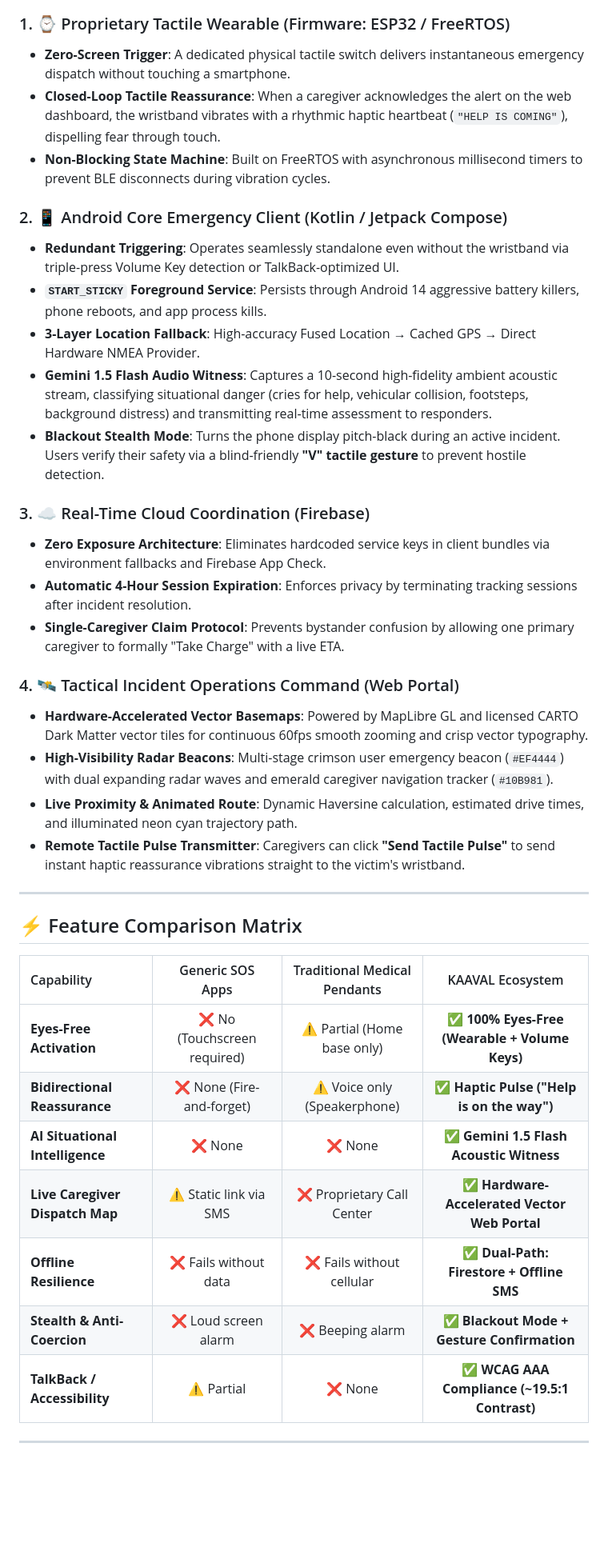
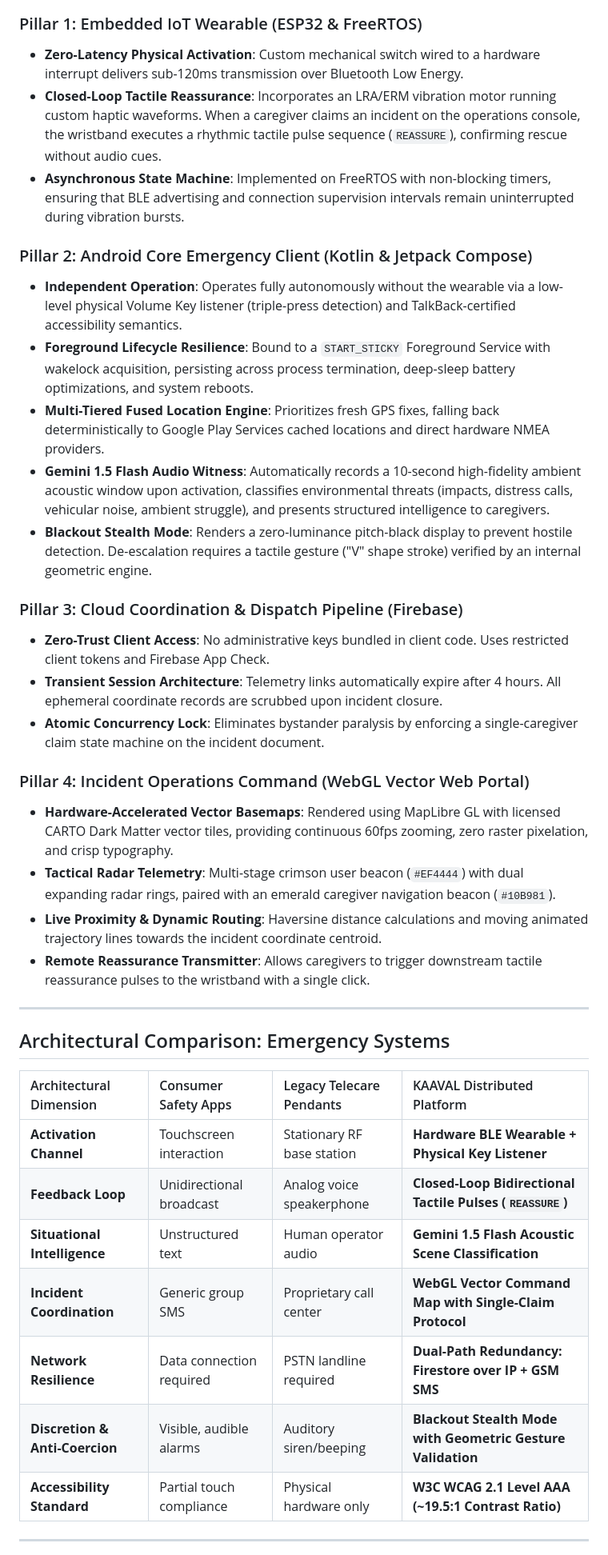
Before and after one commit to KevinGeorge100/KAAVAL, a Markdown page: README.md, the part around one of its changes. Shown at 80% size. Rendered like a GitHub page; blank space fills up the shorter version.

````diff
--- a/README.md
+++ b/README.md
@@ -97,41 +97,41 @@ flowchart TD
 ```
 
-### 1. ⌚ Proprietary Tactile Wearable (Firmware: ESP32 / FreeRTOS)
-- **Zero-Screen Trigger**: A dedicated physical tactile switch delivers instantaneous emergency dispatch without touching a smartphone.
-- **Closed-Loop Tactile Reassurance**: When a caregiver acknowledges the alert on the web dashboard, the wristband vibrates with a rhythmic haptic heartbeat (`"HELP IS COMING"`), dispelling fear through touch.
-- **Non-Blocking State Machine**: Built on FreeRTOS with asynchronous millisecond timers to prevent BLE disconnects during vibration cycles.
+### Pillar 1: Embedded IoT Wearable (ESP32 & FreeRTOS)
+* **Zero-Latency Physical Activation**: Custom mechanical switch wired to a hardware interrupt delivers sub-120ms transmission over Bluetooth Low Energy.
+* **Closed-Loop Tactile Reassurance**: Incorporates an LRA/ERM vibration motor running custom haptic waveforms. When a caregiver claims an incident on the operations console, the wristband executes a rhythmic tactile pulse sequence (`REASSURE`), confirming rescue without audio cues.
+* **Asynchronous State Machine**: Implemented on FreeRTOS with non-blocking timers, ensuring that BLE advertising and connection supervision intervals remain uninterrupted during vibration bursts.
 
-### 2. 📱 Android Core Emergency Client (Kotlin / Jetpack Compose)
-- **Redundant Triggering**: Operates seamlessly standalone even without the wristband via triple-press Volume Key detection or TalkBack-optimized UI.
-- **`START_STICKY` Foreground Service**: Persists through Android 14 aggressive battery killers, phone reboots, and app process kills.
-- **3-Layer Location Fallback**: High-accuracy Fused Location → Cached GPS → Direct Hardware NMEA Provider.
-- **Gemini 1.5 Flash Audio Witness**: Captures a 10-second high-fidelity ambient acoustic stream, classifying situational danger (cries for help, vehicular collision, footsteps, background distress) and transmitting real-time assessment to responders.
-- **Blackout Stealth Mode**: Turns the phone display pitch-black during an active incident. Users verify their safety via a blind-friendly **"V" tactile gesture** to prevent hostile detection.
+### Pillar 2: Android Core Emergency Client (Kotlin & Jetpack Compose)
+* **Independent Operation**: Operates fully autonomously without the wearable via a low-level physical Volume Key listener (triple-press detection) and TalkBack-certified accessibility semantics.
+* **Foreground Lifecycle Resilience**: Bound to a `START_STICKY` Foreground Service with wakelock acquisition, persisting across process termination, deep-sleep battery optimizations, and system reboots.
+* **Multi-Tiered Fused Location Engine**: Prioritizes fresh GPS fixes, falling back deterministically to Google Play Services cached locations and direct hardware NMEA providers.
+* **Gemini 1.5 Flash Audio Witness**: Automatically records a 10-second high-fidelity ambient acoustic window upon activation, classifies environmental threats (impacts, distress calls, vehicular noise, ambient struggle), and presents structured intelligence to caregivers.
+* **Blackout Stealth Mode**: Renders a zero-luminance pitch-black display to prevent hostile detection. De-escalation requires a tactile gesture ("V" shape stroke) verified by an internal geometric engine.
 
-### 3. ☁️ Real-Time Cloud Coordination (Firebase)
-- **Zero Exposure Architecture**: Eliminates hardcoded service keys in client bundles via environment fallbacks and Firebase App Check.
-- **Automatic 4-Hour Session Expiration**: Enforces privacy by terminating tracking sessions after incident resolution.
-- **Single-Caregiver Claim Protocol**: Prevents bystander confusion by allowing one primary caregiver to formally "Take Charge" with a live ETA.
+### Pillar 3: Cloud Coordination & Dispatch Pipeline (Firebase)
+* **Zero-Trust Client Access**: No administrative keys bundled in client code. Uses restricted client tokens and Firebase App Check.
+* **Transient Session Architecture**: Telemetry links automatically expire after 4 hours. All ephemeral coordinate records are scrubbed upon incident closure.
+* **Atomic Concurrency Lock**: Eliminates bystander paralysis by enforcing a single-caregiver claim state machine on the incident document.
 
-### 4. 🛰️ Tactical Incident Operations Command (Web Portal)
-- **Hardware-Accelerated Vector Basemaps**: Powered by MapLibre GL and licensed CARTO Dark Matter vector tiles for continuous 60fps smooth zooming and crisp vector typography.
-- **High-Visibility Radar Beacons**: Multi-stage crimson user emergency beacon (`#EF4444`) with dual expanding radar waves and emerald caregiver navigation tracker (`#10B981`).
-- **Live Proximity & Animated Route**: Dynamic Haversine calculation, estimated drive times, and illuminated neon cyan trajectory path.
-- **Remote Tactile Pulse Transmitter**: Caregivers can click **"Send Tactile Pulse"** to send instant haptic reassurance vibrations straight to the victim's wristband.
+### Pillar 4: Incident Operations Command (WebGL Vector Web Portal)
+* **Hardware-Accelerated Vector Basemaps**: Rendered using MapLibre GL with licensed CARTO Dark Matter vector tiles, providing continuous 60fps zooming, zero raster pixelation, and crisp typography.
+* **Tactical Radar Telemetry**: Multi-stage crimson user beacon (`#EF4444`) with dual expanding radar rings, paired with an emerald caregiver navigation beacon (`#10B981`).
+* **Live Proximity & Dynamic Routing**: Haversine distance calculations and moving animated trajectory lines towards the incident coordinate centroid.
+* **Remote Reassurance Transmitter**: Allows caregivers to trigger downstream tactile reassurance pulses to the wristband with a single click.
 
 ---
 
-## ⚡ Feature Comparison Matrix
+## Architectural Comparison: Emergency Systems
 
-| Capability | Generic SOS Apps | Traditional Medical Pendants | KAAVAL Ecosystem |
-| :--- | :---: | :---: | :---: |
-| **Eyes-Free Activation** | ❌ No (Touchscreen required) | ⚠️ Partial (Home base only) | ✅ **100% Eyes-Free (Wearable + Volume Keys)** |
-| **Bidirectional Reassurance** | ❌ None (Fire-and-forget) | ⚠️ Voice only (Speakerphone) | ✅ **Haptic Pulse ("Help is on the way")** |
-| **AI Situational Intelligence**| ❌ None | ❌ None | ✅ **Gemini 1.5 Flash Acoustic Witness** |
-| **Live Caregiver Dispatch Map**| ⚠️ Static link via SMS | ❌ Proprietary Call Center | ✅ **Hardware-Accelerated Vector Web Portal** |
-| **Offline Resilience** | ❌ Fails without data | ❌ Fails without cellular | ✅ **Dual-Path: Firestore + Offline SMS** |
-| **Stealth & Anti-Coercion** | ❌ Loud screen alarm | ❌ Beeping alarm | ✅ **Blackout Mode + Gesture Confirmation** |
-| **TalkBack / Accessibility** | ⚠️ Partial | ❌ None | ✅ **WCAG AAA Compliance (~19.5:1 Contrast)** |
+| Architectural Dimension | Consumer Safety Apps | Legacy Telecare Pendants | KAAVAL Distributed Platform |
+| :--- | :--- | :--- | :--- |
+| **Activation Channel** | Touchscreen interaction | Stationary RF base station | **Hardware BLE Wearable + Physical Key Listener** |
+| **Feedback Loop** | Unidirectional broadcast | Analog voice speakerphone | **Closed-Loop Bidirectional Tactile Pulses (`REASSURE`)** |
+| **Situational Intelligence** | Unstructured text | Human operator audio | **Gemini 1.5 Flash Acoustic Scene Classification** |
+| **Incident Coordination** | Generic group SMS | Proprietary call center | **WebGL Vector Command Map with Single-Claim Protocol** |
+| **Network Resilience** | Data connection required | PSTN landline required | **Dual-Path Redundancy: Firestore over IP + GSM SMS** |
+| **Discretion & Anti-Coercion** | Visible, audible alarms | Auditory siren/beeping | **Blackout Stealth Mode with Geometric Gesture Validation** |
+| **Accessibility Standard** | Partial touch compliance | Physical hardware only | **W3C WCAG 2.1 Level AAA (~19.5:1 Contrast Ratio)** |
 
 ---
 
````
Also changed, not shown: other parts of README.md (+97 -105 lines).
